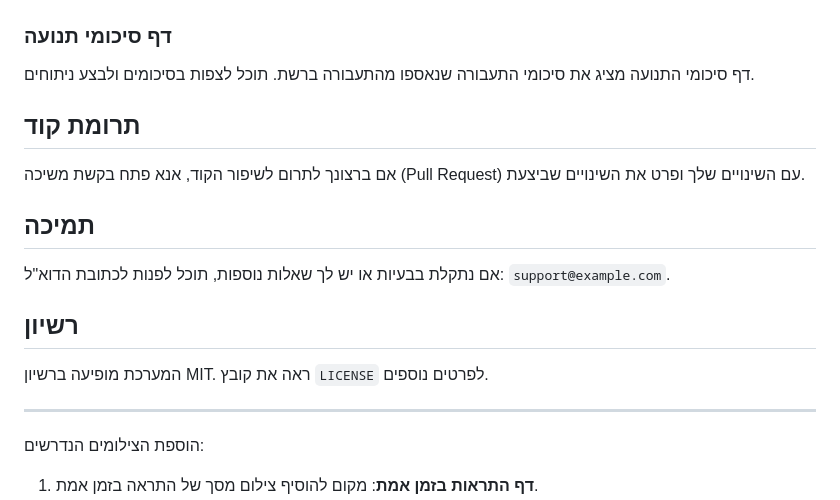
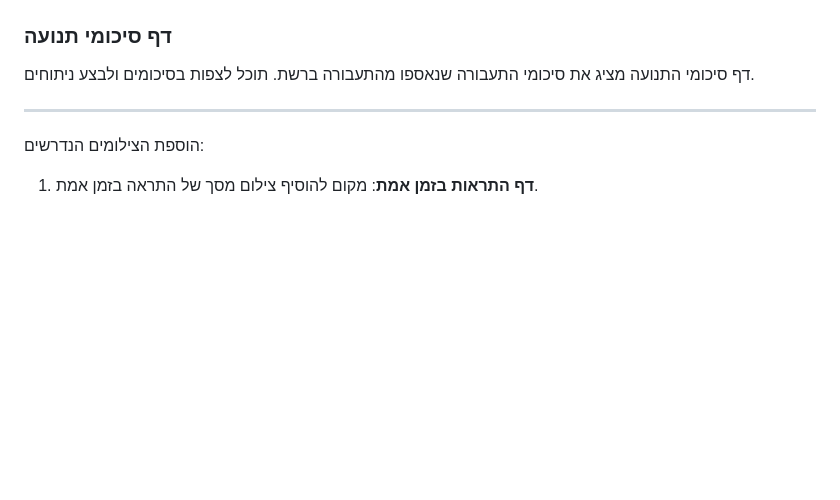
Before and after one commit to EstyBlotnik/IDS, a Markdown page: README.md, the part around the change. Rendered like a GitHub page; blank space fills up the shorter version.

```diff
--- a/README.md
+++ b/README.md
@@ -83,17 +83,7 @@ http://127.0.0.1:5000
 
 דף סיכומי התנועה מציג את סיכומי התעבורה שנאספו מהתעבורה ברשת. תוכל לצפות בסיכומים ולבצע ניתוחים.
 
-## תרומת קוד
 
-אם ברצונך לתרום לשיפור הקוד, אנא פתח בקשת משיכה (Pull Request) עם השינויים שלך ופרט את השינויים שביצעת.
-
-## תמיכה
-
-אם נתקלת בבעיות או יש לך שאלות נוספות, תוכל לפנות לכתובת הדוא"ל: `support@example.com`.
-
-## רשיון
-
-המערכת מופיעה ברשיון MIT. ראה את קובץ `LICENSE` לפרטים נוספים.
 
 ---
 
```
